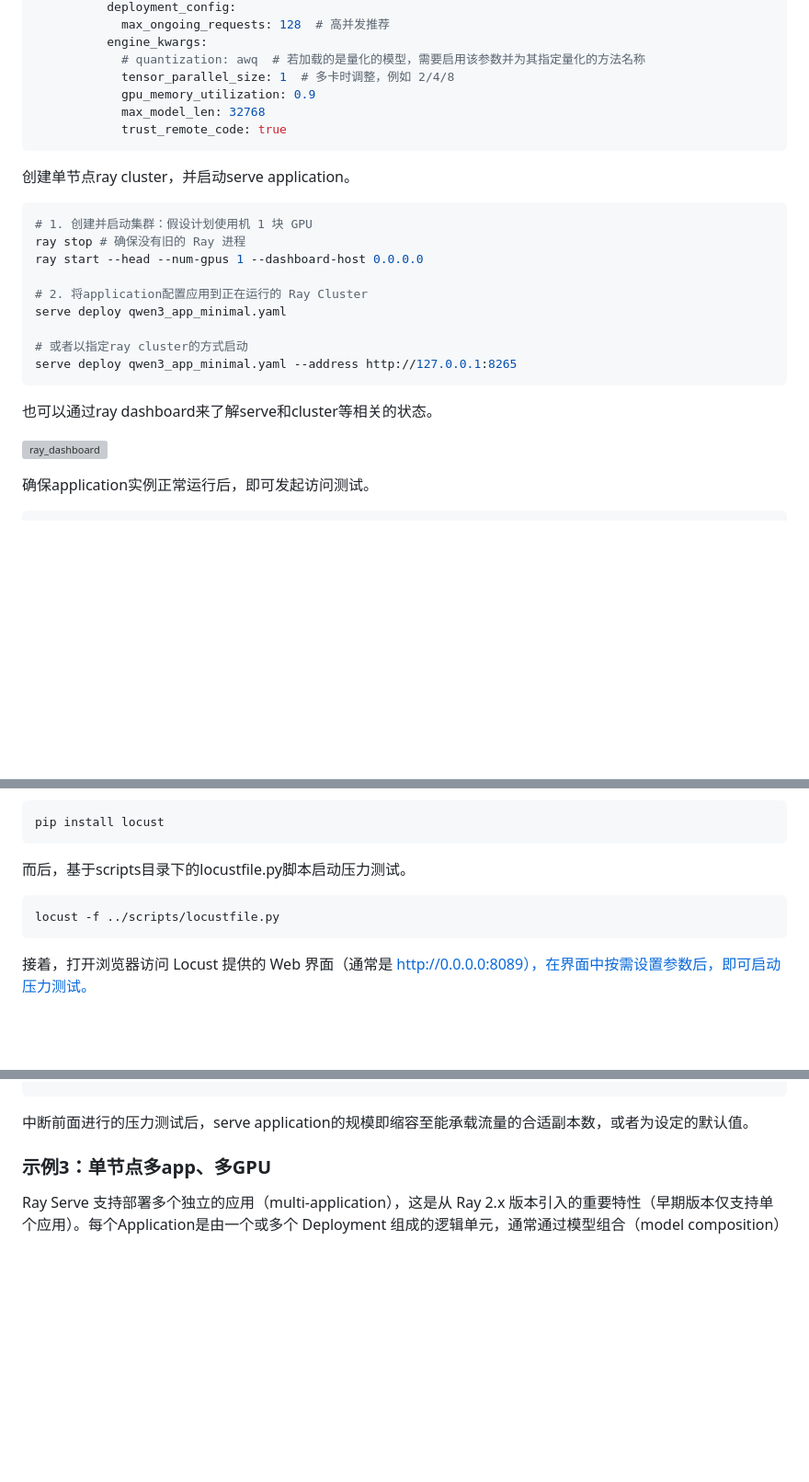
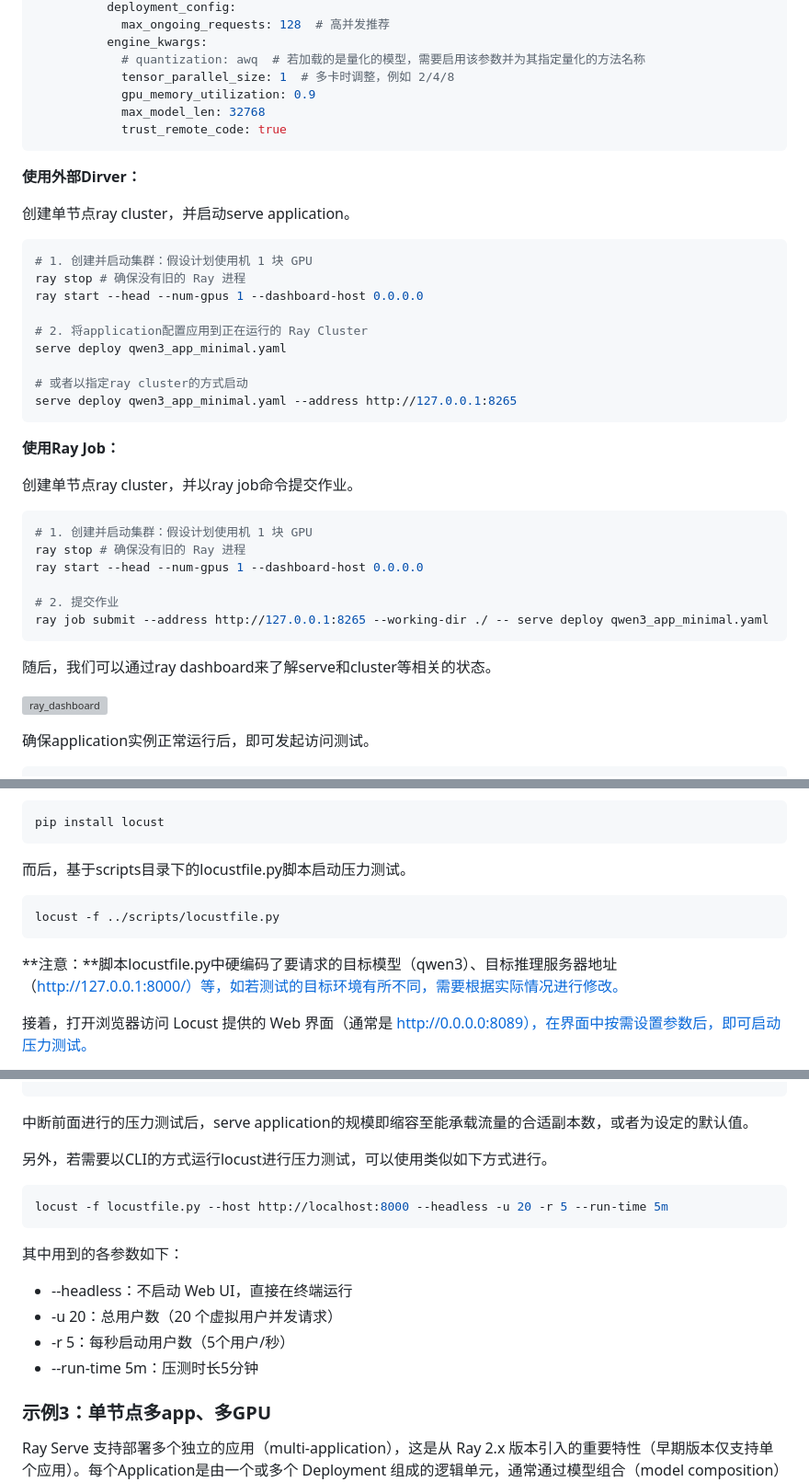
Before and after one commit to iKubernetes/llm-in-practise, a Markdown page: Deployment/Ray/README.md, 3 parts joined by grey strips. Shown at 92% size. Rendered like a GitHub page; blank space fills up the shorter version; grey boxes are pictures that could not be loaded.

````diff
--- a/Deployment/Ray/README.md
+++ b/Deployment/Ray/README.md
@@ -489,6 +543,8 @@ applications:
 
 
 
+**使用外部Dirver：**
+
 创建单节点ray cluster，并启动serve application。
 
 ```bash
@@ -505,7 +561,22 @@ serve deploy qwen3_app_minimal.yaml --address http://127.0.0.1:8265
 
 
 
-也可以通过ray dashboard来了解serve和cluster等相关的状态。
+**使用Ray Job：**
+
+创建单节点ray cluster，并以ray job命令提交作业。
+
+```bash
+# 1. 创建并启动集群：假设计划使用机 1 块 GPU
+ray stop # 确保没有旧的 Ray 进程
+ray start --head --num-gpus 1 --dashboard-host 0.0.0.0
+
+# 2. 提交作业
+ray job submit --address http://127.0.0.1:8265 --working-dir ./ -- serve deploy qwen3_app_minimal.yaml
+```
+
+
+
+随后，我们可以通过ray dashboard来了解serve和cluster等相关的状态。
 
 ![ray_dashboard](./images/ray_dashboard.png)
 
@@ -701,6 +772,10 @@ pip install locust
 locust -f ../scripts/locustfile.py
 ```
 
+**注意：**脚本locustfile.py中硬编码了要请求的目标模型（qwen3）、目标推理服务器地址（http://127.0.0.1:8000/）等，如若测试的目标环境有所不同，需要根据实际情况进行修改。
+
+
+
 接着，打开浏览器访问 Locust 提供的 Web 界面（通常是 http://0.0.0.0:8089），在界面中按需设置参数后，即可启动压力测试。
 
 - Users (并发用户数): 设置为 20 (匹配 --concurrency 20)
@@ -740,6 +815,21 @@ applications:
 
 
 中断前面进行的压力测试后，serve application的规模即缩容至能承载流量的合适副本数，或者为设定的默认值。
+
+
+
+另外，若需要以CLI的方式运行locust进行压力测试，可以使用类似如下方式进行。
+
+```bash
+locust -f locustfile.py --host http://localhost:8000 --headless -u 20 -r 5 --run-time 5m
+```
+
+其中用到的各参数如下：
+
+- --headless：不启动 Web UI，直接在终端运行
+- -u 20：总用户数（20 个虚拟用户并发请求）
+- -r 5：每秒启动用户数（5个用户/秒）
+- --run-time 5m：压测时长5分钟
 
 
 
````
Also changed, not shown: other parts of Deployment/Ray/README.md (+55 -1 lines).
